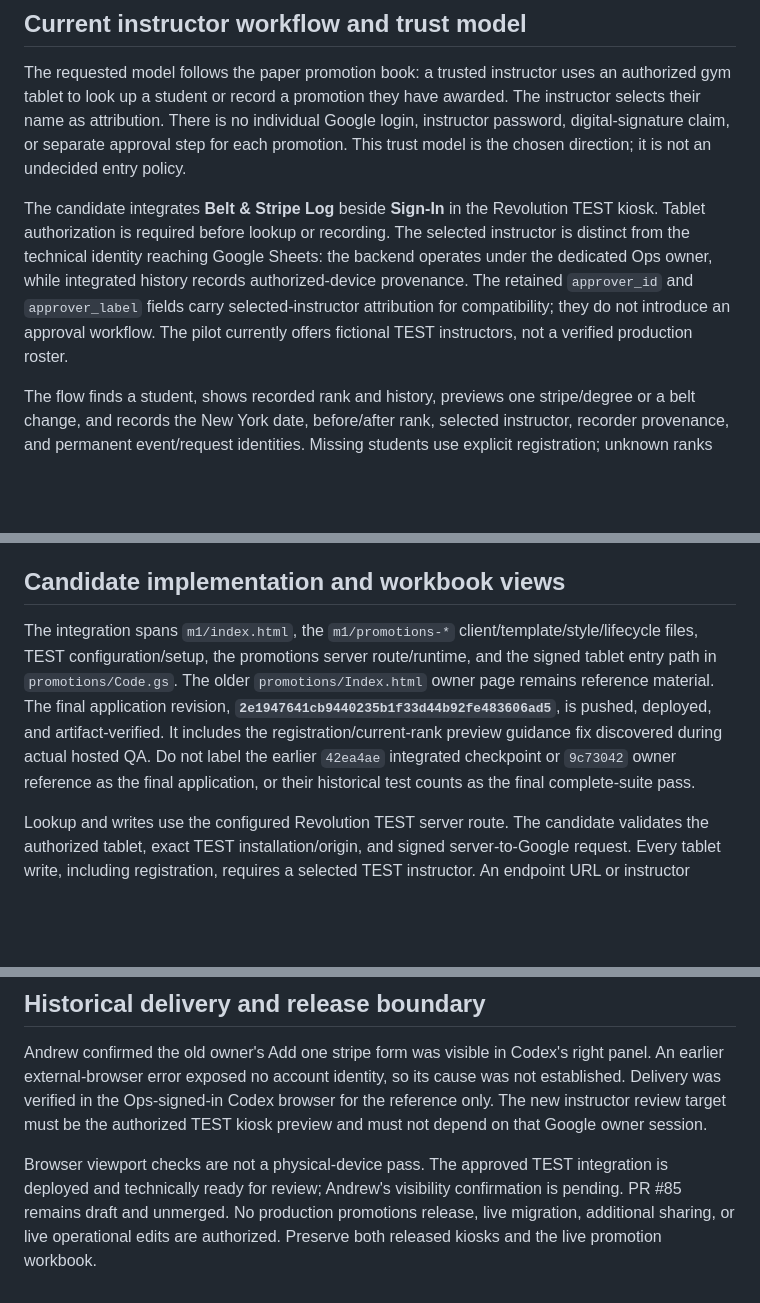
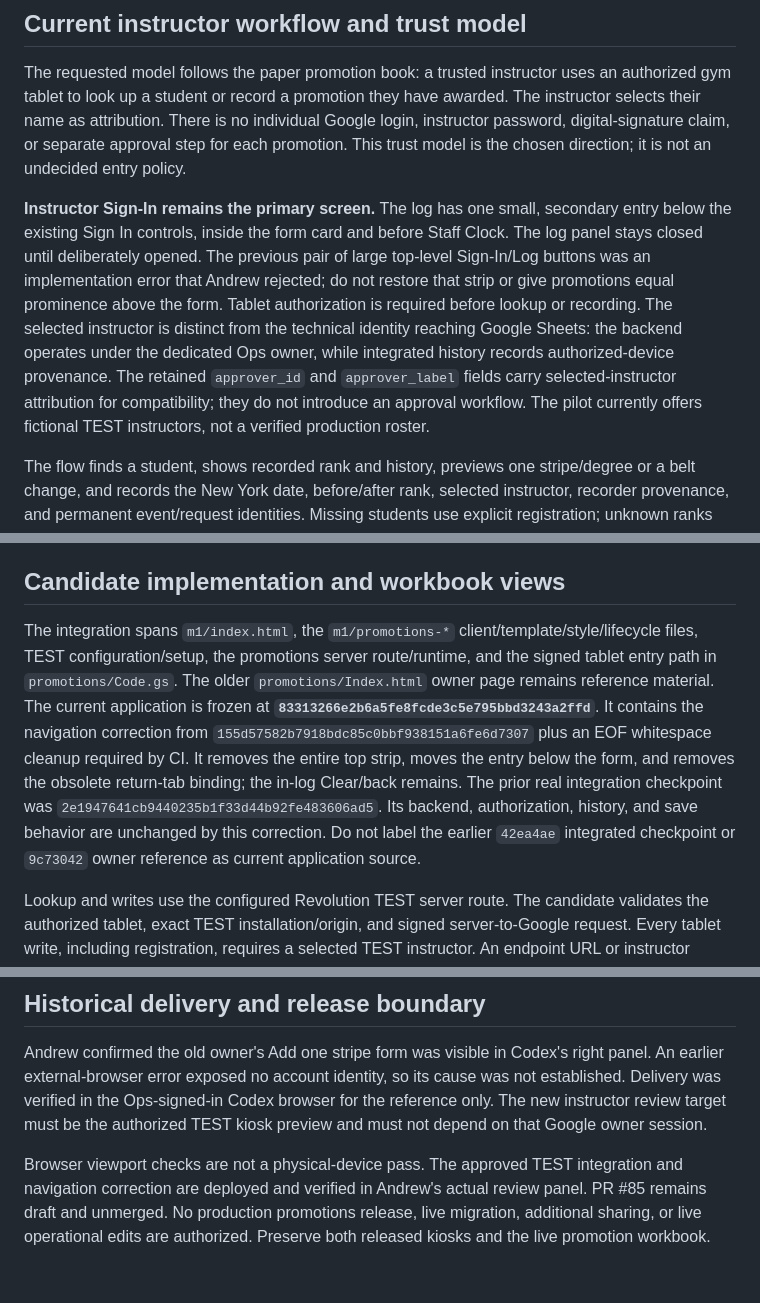
Before and after one commit to goatfury/gib, a Markdown page: docs/promotions-test-handoff.md, 3 parts joined by grey strips. Rendered like a GitHub page; blank space fills up the shorter version.

```diff
--- a/docs/promotions-test-handoff.md
+++ b/docs/promotions-test-handoff.md
@@ -10,7 +10,7 @@ Work remains on `prototype/promotions-log-test-20260913`. Promotions PR #85 rema
 
 The requested model follows the paper promotion book: a trusted instructor uses an authorized gym tablet to look up a student or record a promotion they have awarded. The instructor selects their name as attribution. There is no individual Google login, instructor password, digital-signature claim, or separate approval step for each promotion. This trust model is the chosen direction; it is not an undecided entry policy.
 
-The candidate integrates **Belt & Stripe Log** beside **Sign-In** in the Revolution TEST kiosk. Tablet authorization is required before lookup or recording. The selected instructor is distinct from the technical identity reaching Google Sheets: the backend operates under the dedicated Ops owner, while integrated history records authorized-device provenance. The retained `approver_id` and `approver_label` fields carry selected-instructor attribution for compatibility; they do not introduce an approval workflow. The pilot currently offers fictional TEST instructors, not a verified production roster.
+**Instructor Sign-In remains the primary screen.** The log has one small, secondary entry below the existing Sign In controls, inside the form card and before Staff Clock. The log panel stays closed until deliberately opened. The previous pair of large top-level Sign-In/Log buttons was an implementation error that Andrew rejected; do not restore that strip or give promotions equal prominence above the form. Tablet authorization is required before lookup or recording. The selected instructor is distinct from the technical identity reaching Google Sheets: the backend operates under the dedicated Ops owner, while integrated history records authorized-device provenance. The retained `approver_id` and `approver_label` fields carry selected-instructor attribution for compatibility; they do not introduce an approval workflow. The pilot currently offers fictional TEST instructors, not a verified production roster.
 
 The flow finds a student, shows recorded rank and history, previews one stripe/degree or a belt change, and records the New York date, before/after rank, selected instructor, recorder provenance, and permanent event/request identities. Missing students use explicit registration; unknown ranks use individual current-rank confirmation; identical names retain distinguishing labels. Corrections append an audit entry and preserve the original. An unclear record does not require a whole-book history audit before other students can be handled.
 
@@ -18,7 +18,7 @@ Lookup and form details clear after **60 seconds without activity**. A confirmed
 
 ## Candidate implementation and workbook views
 
-The integration spans `m1/index.html`, the `m1/promotions-*` client/template/style/lifecycle files, TEST configuration/setup, the promotions server route/runtime, and the signed tablet entry path in `promotions/Code.gs`. The older `promotions/Index.html` owner page remains reference material. The final application revision, **`2e1947641cb9440235b1f33d44b92fe483606ad5`**, is pushed, deployed, and artifact-verified. It includes the registration/current-rank preview guidance fix discovered during actual hosted QA. Do not label the earlier `42ea4ae` integrated checkpoint or `9c73042` owner reference as the final application, or their historical test counts as the final complete-suite pass.
+The integration spans `m1/index.html`, the `m1/promotions-*` client/template/style/lifecycle files, TEST configuration/setup, the promotions server route/runtime, and the signed tablet entry path in `promotions/Code.gs`. The older `promotions/Index.html` owner page remains reference material. The current application is frozen at **`83313266e2b6a5fe8fcde3c5e795bbd3243a2ffd`**. It contains the navigation correction from `155d57582b7918bdc85c0bbf938151a6fe6d7307` plus an EOF whitespace cleanup required by CI. It removes the entire top strip, moves the entry below the form, and removes the obsolete return-tab binding; the in-log Clear/back remains. The prior real integration checkpoint was `2e1947641cb9440235b1f33d44b92fe483606ad5`. Its backend, authorization, history, and save behavior are unchanged by this correction. Do not label the earlier `42ea4ae` integrated checkpoint or `9c73042` owner reference as current application source.
 
 Lookup and writes use the configured Revolution TEST server route. The candidate validates the authorized tablet, exact TEST installation/origin, and signed server-to-Google request. Every tablet write, including registration, requires a selected TEST instructor. An endpoint URL or instructor selection alone must not grant access. Connection values and credentials stay in private configuration, outside public source, screenshots, and handoff evidence.
 
@@ -93,4 +96,4 @@ Original History rows retained native values, types, and formats. The repaired s
 
 Andrew confirmed the old owner's Add one stripe form was visible in Codex's right panel. An earlier external-browser error exposed no account identity, so its cause was not established. Delivery was verified in the Ops-signed-in Codex browser for the reference only. The new instructor review target must be the authorized TEST kiosk preview and must not depend on that Google owner session.
 
-Browser viewport checks are not a physical-device pass. The approved TEST integration is deployed and technically ready for review; Andrew's visibility confirmation is pending. PR #85 remains draft and unmerged. No production promotions release, live migration, additional sharing, or live operational edits are authorized. Preserve both released kiosks and the live promotion workbook.
+Browser viewport checks are not a physical-device pass. The approved TEST integration and navigation correction are deployed and verified in Andrew's actual review panel. PR #85 remains draft and unmerged. No production promotions release, live migration, additional sharing, or live operational edits are authorized. Preserve both released kiosks and the live promotion workbook.
```
Also changed, not shown: other parts of docs/promotions-test-handoff.md (+7 -4 lines).
